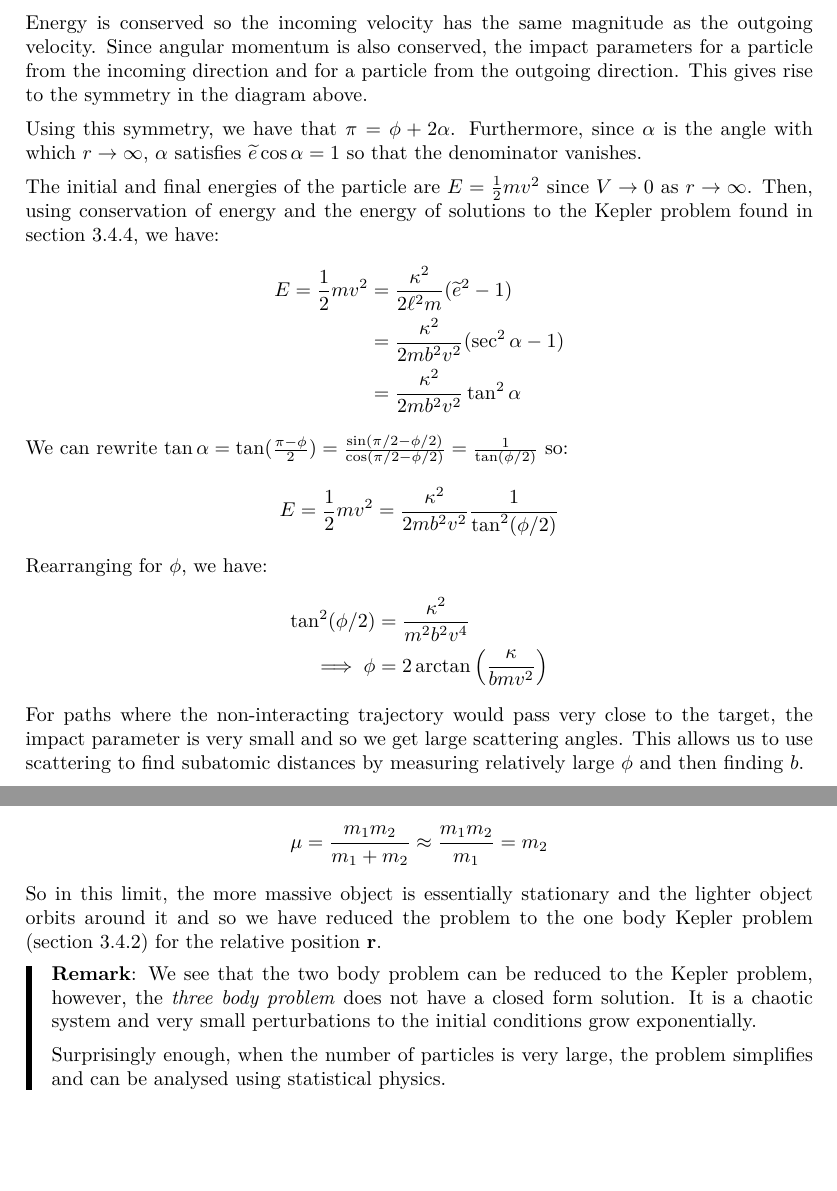
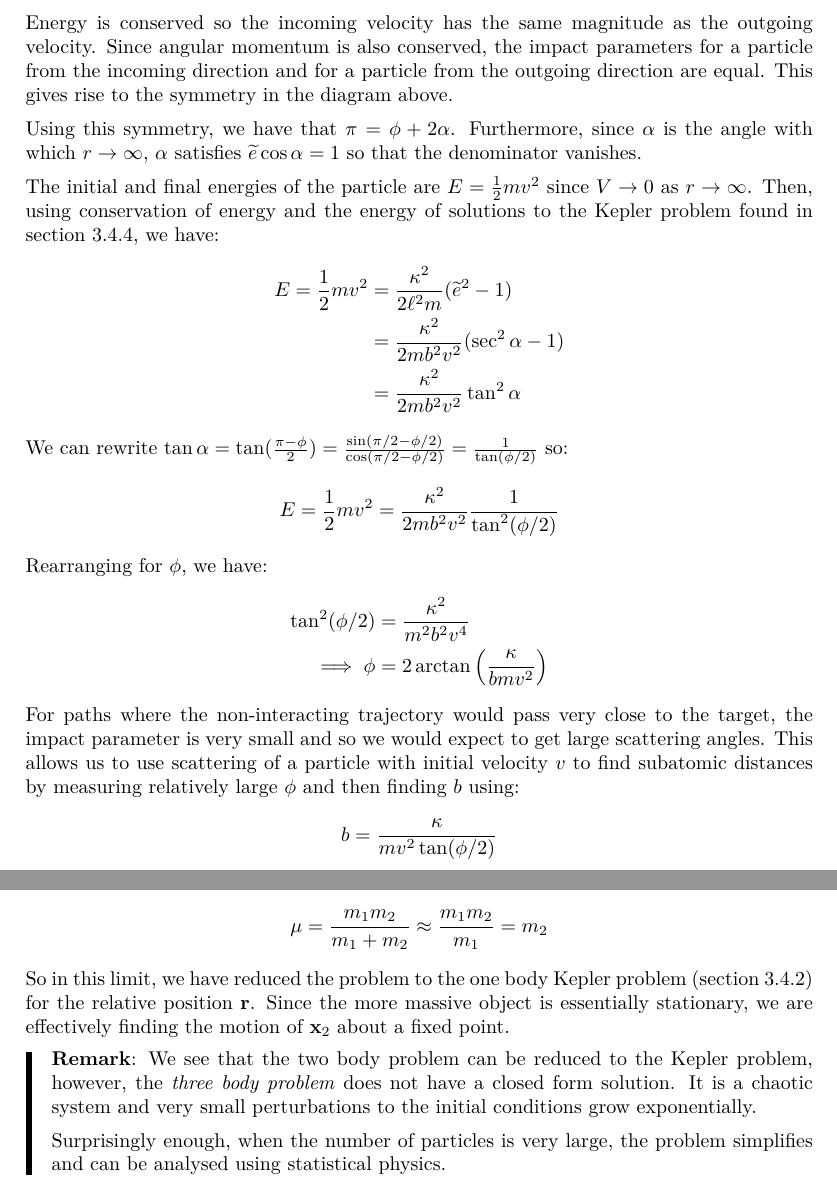
Before and after one commit to ras257/cam-notes, a LaTeX thesis (IA/lent/DynamicsAndRelativity/main.tex, which reads IA/lent/DynamicsAndRelativity/chapters/3-CentralForces.tex, IA/lent/DynamicsAndRelativity/chapters/4-SystemsOfParticles.tex): two parts of pages 33 and 40 of 85, joined at a grey line, cut so that both start at the same text, the shorter picture padded with empty space. Compiled offline with pdfLaTeX.

Commit message:
Corrections/improvements to DR Ch.3-4

```diff
--- a/IA/lent/DynamicsAndRelativity/chapters/3-CentralForces.tex
+++ b/IA/lent/DynamicsAndRelativity/chapters/3-CentralForces.tex
@@ -626,7 +626,7 @@ We wish to find the angle $\phi$ through which the particle is scattered, as see
 \end{tikzpicture}
 \end{center}
 Energy is conserved so the incoming velocity has the same magnitude as the outgoing velocity.
-Since angular momentum is also conserved, the impact parameters for a particle from the incoming direction and for a particle from the outgoing direction.
+Since angular momentum is also conserved, the impact parameters for a particle from the incoming direction and for a particle from the outgoing direction are equal.
 This gives rise to the symmetry in the diagram above.
 
 Using this symmetry, we have that $\pi = \phi + 2\alpha$.
@@ -648,6 +648,9 @@ Rearranging for $\phi$, we have:
   \tan^2(\phi/2) &= \frac{\kappa^2}{m^2b^2v^4} \\
   \implies \phi &= 2 \arctan\left(\frac{\kappa}{bmv^2}\right)
 \end{align*}
-For paths where the non-interacting trajectory would pass very close to the target, the impact parameter is very small and so we get large scattering angles.
-This allows us to use scattering to find subatomic distances by measuring relatively large $\phi$ and then finding $b$.
+For paths where the non-interacting trajectory would pass very close to the target, the impact parameter is very small and so we would expect to get large scattering angles.
+This allows us to use scattering of a particle with initial velocity $v$ to find subatomic distances by measuring relatively large $\phi$ and then finding $b$ using:
+\[
+  b = \frac{\kappa}{mv^2 \tan(\phi/2)}
+\]
 \end{document}
--- a/IA/lent/DynamicsAndRelativity/chapters/4-SystemsOfParticles.tex
+++ b/IA/lent/DynamicsAndRelativity/chapters/4-SystemsOfParticles.tex
@@ -256,7 +257,8 @@ That is, if $m_1 \gg m_2$, then:
 \[
   \mu = \frac{m_1 m_2}{m_1 + m_2} \approx \frac{m_1m_2}{m_1} = m_2
 \]
-So in this limit, the more massive object is essentially stationary and the lighter object orbits around it and so we have reduced the problem to the one body Kepler problem (\cref{keplerSection}) for the relative position $\vec{r}$.
+So in this limit, we have reduced the problem to the one body Kepler problem (\cref{keplerSection}) for the relative position $\vec{r}$.
+Since the more massive object is essentially stationary, we are effectively finding the motion of $\vec{x}_2$ about a fixed point.
 \begin{remark}
   We see that the two body problem can be reduced to the Kepler problem, however, the \textit{three body problem} does not have a closed form solution.
   It is a chaotic system and very small perturbations to the initial conditions grow exponentially.
```
Also changed, not shown: IA/lent/DynamicsAndRelativity/chapters/3-CentralForces.tex (6 more changed lines), IA/lent/DynamicsAndRelativity/chapters/4-SystemsOfParticles.tex (9 more changed lines).
